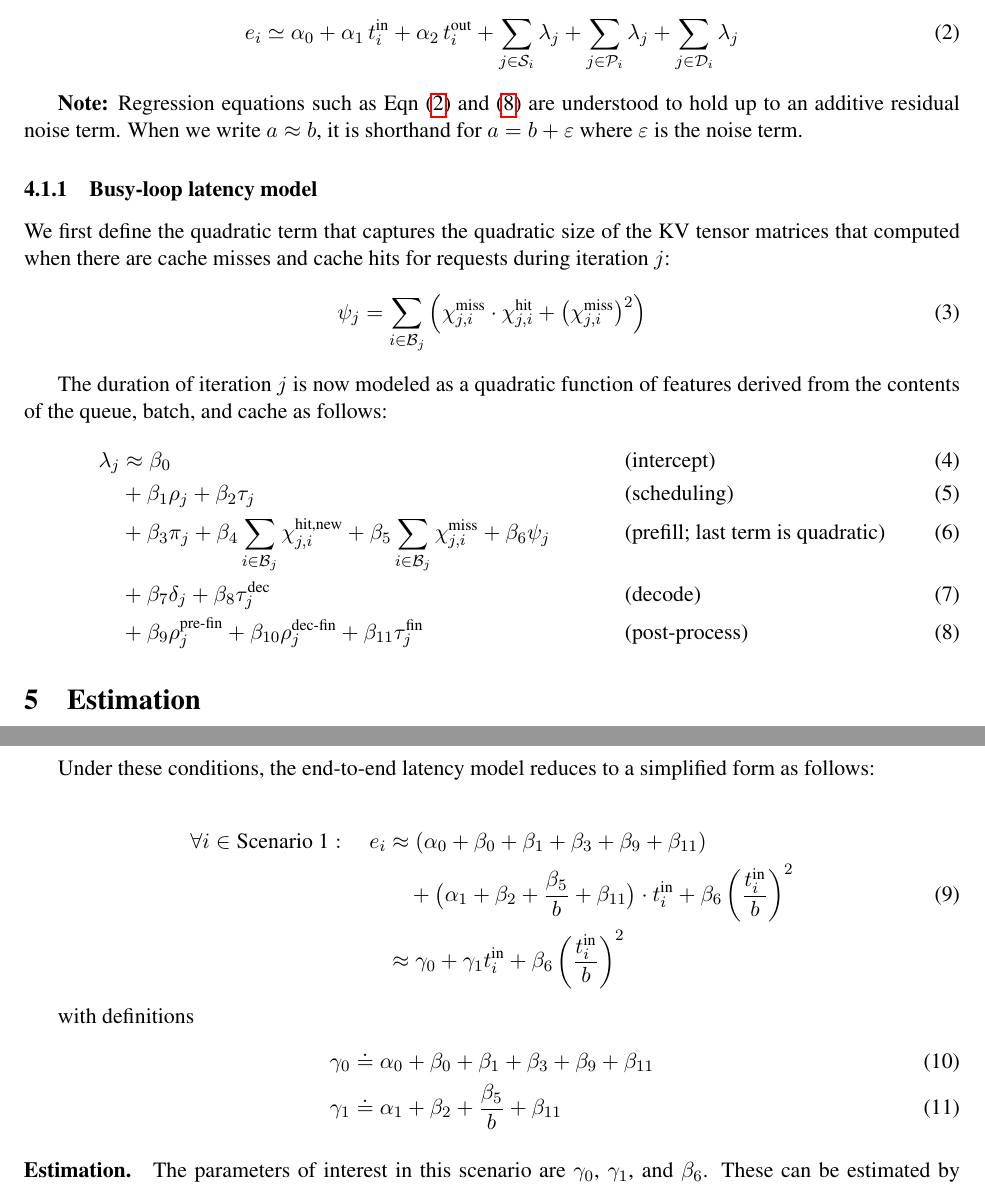
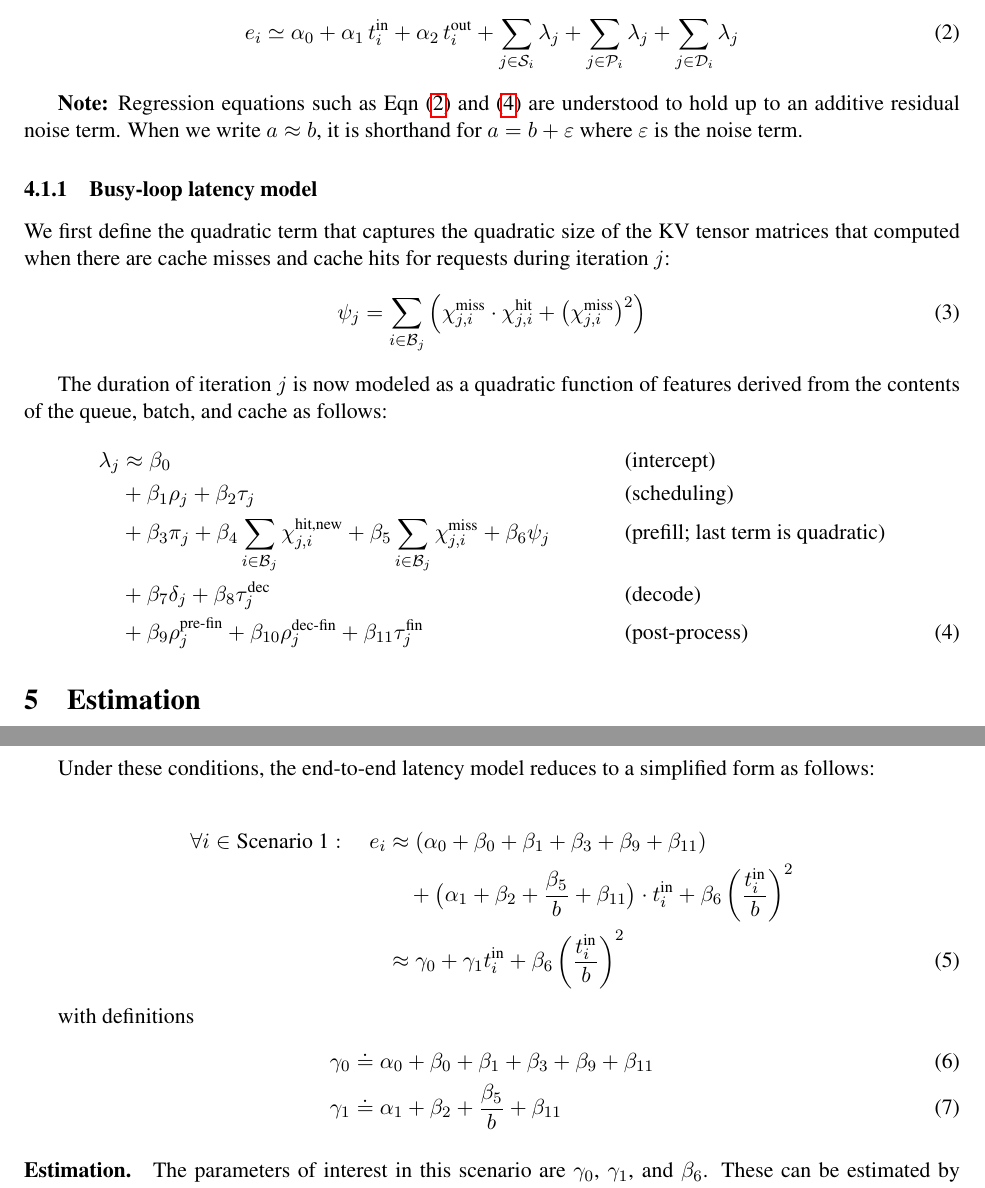
Before and after one commit to inference-sim/blis, a LaTeX paper (blis.tex): two parts of pages 3 and 4 of 5, joined at a grey line, cut so that both start at the same text. Compiled offline with pdfLaTeX.

Commit message:
numbering
Signed-off-by: Srinivasan Parthasarathy <spartha@us.ibm.com>

```diff
--- a/blis.tex
+++ b/blis.tex
@@ -205,15 +205,15 @@ that computed when there are cache misses and cache hits for requests during ite
 The duration of iteration $j$ is now modeled as a quadratic function of features derived from the contents of the queue, batch,
 and cache as follows:
 \begin{align}
-\lambda_j & \approx \beta_0 && \text{(intercept)} \\
+\lambda_j & \approx \beta_0 && \text{(intercept)} \nonumber \\
  & + \beta_1 \rho_j
- + \beta_2 \tau_j && \text{(scheduling)} \\
+ + \beta_2 \tau_j && \text{(scheduling)} \nonumber \\
  & + \beta_3 \pi_j
  + \beta_4 \sum_{i \in \mathcal{B}_j} \chi_{j,i}^{\text{hit,new}}
  + \beta_5 \sum_{i \in \mathcal{B}_j} \chi_{j,i}^{\text{miss}}
- + \beta_6 \psi_j && \text{(prefill; last term is quadratic)} \\
+ + \beta_6 \psi_j && \text{(prefill; last term is quadratic)} \nonumber \\
  & + \beta_7 \delta_j
- + \beta_8 \tau_j^{\text{dec}} && \text{(decode)} \\
+ + \beta_8 \tau_j^{\text{dec}} && \text{(decode)} \nonumber \\
  & + \beta_9 \rho_j^{\text{pre-fin}}
  + \beta_{10} \rho_j^{\text{dec-fin}}
  + \beta_{11} \tau_j^{\text{fin}} && \text{(post-process)}
@@ -249,8 +249,9 @@ Under these conditions, the end-to-end latency model reduces to a simplified for
  \forall i \in \text{Scenario 1}:\quad
    e_i &\approx (\alpha_0 + \beta_0 + \beta_1 + \beta_3 + \beta_9 + \beta_{11}) \nonumber \\
        &\quad + \big(\alpha_1 + \beta_2 + \frac{\beta_5}{b} + \beta_{11}\big) \cdot t_i^{\text{in}}
-       + \beta_6 \left( \frac{t_i^{\text{in}}}{b} \right)^2 \label{eqn:scenario1} \\
-   &\approx \gamma_0 + \gamma_1 t_i^{\text{in}} + \beta_6 \left( \frac{t_i^{\text{in}}}{b} \right)^2 \nonumber
+       + \beta_6 \left( \frac{t_i^{\text{in}}}{b} \right)^2 \nonumber \\
+   &\approx \gamma_0 + \gamma_1 t_i^{\text{in}} + \beta_6 \left( \frac{t_i^{\text{in}}}{b} \right)^2
+   \label{eq:scenario1}
 \end{align}
 
 with definitions
```
